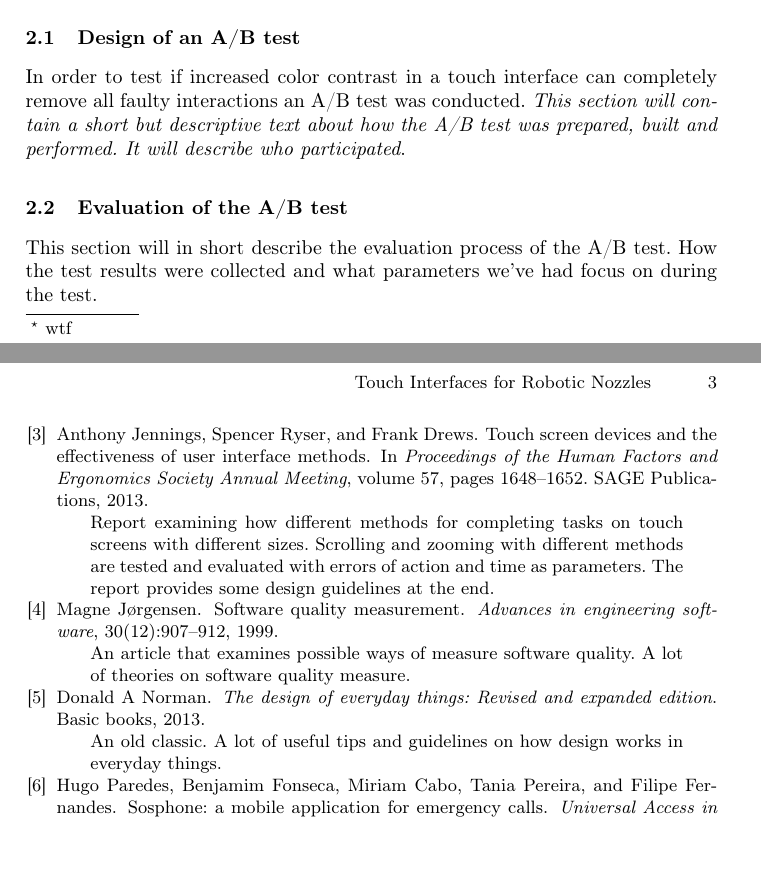
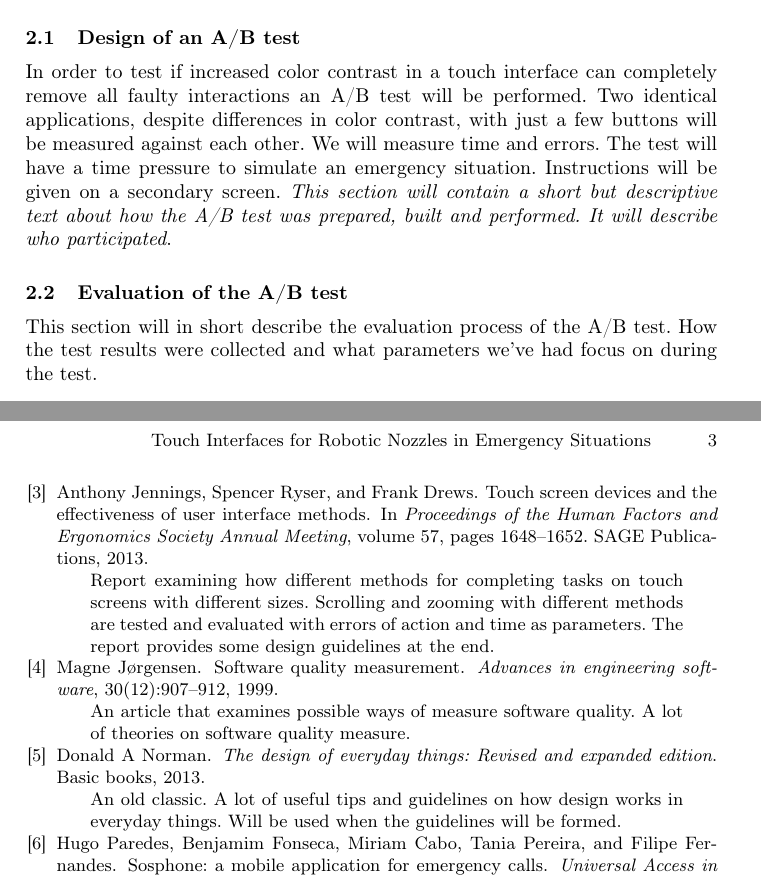
Before and after one commit to albinhubsch/StudentConference, a LaTeX paper (Outline.tex): two parts of pages 1 and 3 of 3, joined at a grey line, cut so that both start at the same text, the shorter picture padded with empty space. Compiled offline with pdfLaTeX; the source files are stored in an older character set and shown here as Unicode.

Commit message:
Hand in of Outline for Peer Review

```diff
--- a/Outline.tex
+++ b/Outline.tex
@@ -35,8 +35,7 @@
 %%%%% END OF 1st ADJUSTMENTS SECTION %%%%%
 
 \usepackage[T1]{fontenc}  %% needed for special characters (umlaut)
-\usepackage[latin1]{inputenc}
-\usepackage{textcomp}
+\usepackage[utf8]{inputenc}
 \usepackage{graphicx}     %% for graphical things such as including pictures
 \usepackage{url}          %% for proper formatting of URLs
 
@@ -46,11 +45,11 @@
 
 \mainmatter
 
-\title{Guidelines for Designing Touch Interfaces for Controlling Robotic Nozzles in Critical Emergency Situations. \thanks{wtf}}
+\title{Guidelines for Designing Touch Interfaces for Controlling Robotic Nozzles in Critical Emergency Situations.}
 
 % The abbreviated title will be shown in the headers of even pages.
 % You should use the full title unless it is too long.
-\titlerunning{Touch Interfaces for Robotic Nozzles}
+\titlerunning{Touch Interfaces for Robotic Nozzles in Emergency Situations}
 
 \author{Albin Hübsch}
 
@@ -86,7 +85,7 @@ Introduction part will contain a purpose of the paper and a motivation for why t
 The main goal with this paper is to evaluate if increased color contrast in a touch screen interface for controlling robotic nozzles can result in zero faulty interactions with the touch interface in emergency situations.
 
 \subsection{Design of an A/B test}
-In order to test if increased color contrast in a touch interface can completely remove all faulty interactions an A/B test was conducted.
+In order to test if increased color contrast in a touch interface can  completely remove all faulty interactions an A/B test will be performed. Two identical applications, despite differences in color contrast, with just a few buttons will be measured against each other. We will measure time and errors. The test will have a time pressure to simulate an emergency situation. Instructions will be given on a secondary screen.
 \emph{This section will contain a short but descriptive text about how the A/B test was prepared, built and performed. It will describe who participated}.
 
 \subsection{Evaluation of the A/B test}
```
Also changed, not shown: Bibliography.bib (+2 -2 lines), Guidelines for Touch Interfaces in Critical Emergency Situations - Outline.pdf (added), Outline.bbl (added), Outline.pdf (deleted), 2 other files.
